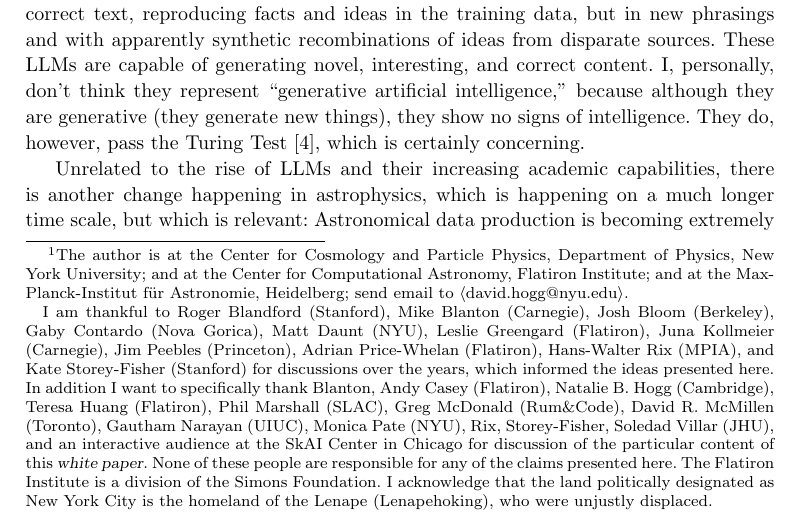
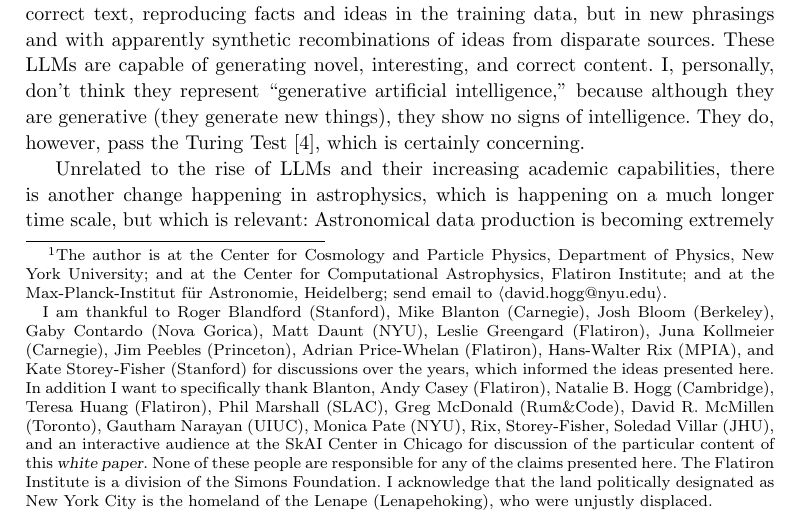
Before and after one commit to davidwhogg/DestroyAllTheRobots, a LaTeX document (main.tex): part of page 1 of 21, cut so that both start at the same text. Compiled offline with pdfLaTeX.

Commit message:
notes to self; affil

```diff
--- a/main.tex
+++ b/main.tex
@@ -51,7 +50,7 @@
 
 \section*{\bfseries Why do we do astrophysics?}\thispagestyle{empty}
 \noindent{\textit{by} \textbf{David W. Hogg}\footnote{%
-The author is at the Center for Cosmology and Particle Physics, Department of Physics, New York University; and at the Center for Computational Astronomy, Flatiron Institute; and at the Max-Planck-Institut f\"ur Astronomie, Heidelberg;
+The author is at the Center for Cosmology and Particle Physics, Department of Physics, New York University; and at the Center for Computational Astrophysics, Flatiron Institute; and at the Max-Planck-Institut f\"ur Astronomie, Heidelberg;
 send email to $\langle$david.hogg@nyu.edu$\rangle$.
 
 I am thankful to
```
Also changed, not shown: main.tex (3 more changed lines).
